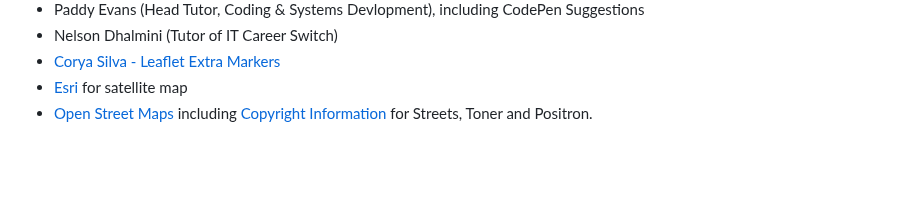
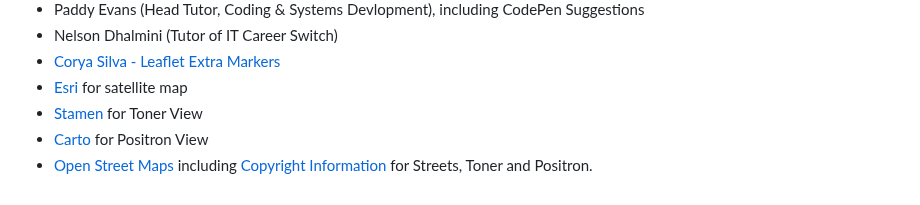
Before and after one commit to derektypist/coding-traineeship-projects, a Markdown page: 118-Portfolio-Project-1-Gazetteer/README.md, the part around the change. GitHub-like rendering; blank space fills up the shorter version.

Commit message:
Added Stamen and Carto

```diff
--- a/118-Portfolio-Project-1-Gazetteer/README.md
+++ b/118-Portfolio-Project-1-Gazetteer/README.md
@@ -198,4 +198,6 @@ A [You Tube](https://youtu.be/9K-rDQ7rI74) video is available to demonstrate the
 - Nelson Dhalmini (Tutor of IT Career Switch)
 - [Corya Silva - Leaflet Extra Markers](https://github.com/coryasilva/Leaflet.ExtraMarkers)
 - [Esri](https://www.esri.com) for satellite map
+- [Stamen](https://www.stamen.com) for Toner View
+- [Carto](https://www.carto.com) for Positron View
 - [Open Street Maps](https://www.openstreetmap.org) including [Copyright Information](https://www.openstreetmap.org/copyright) for Streets, Toner and Positron.
```
